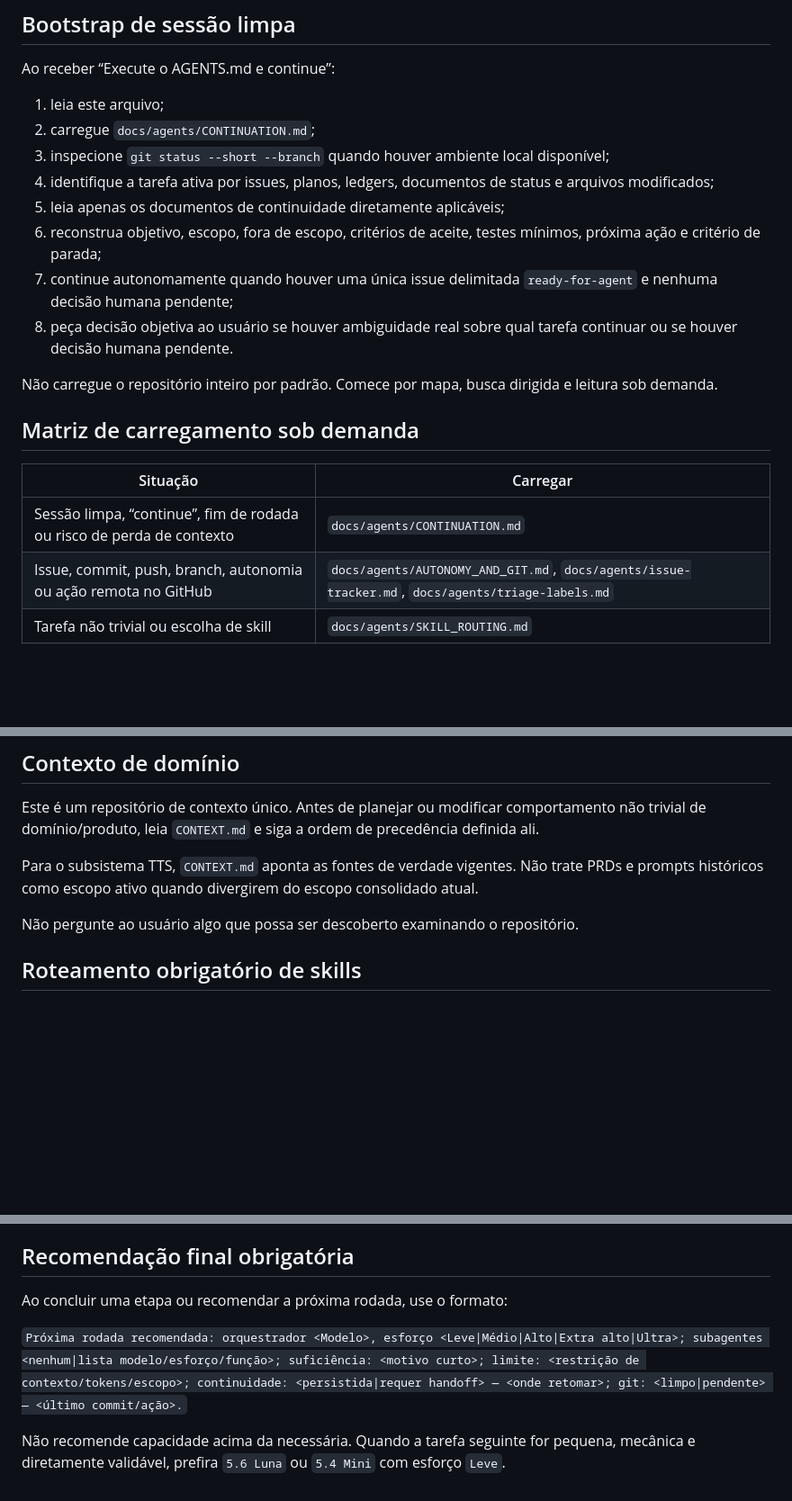
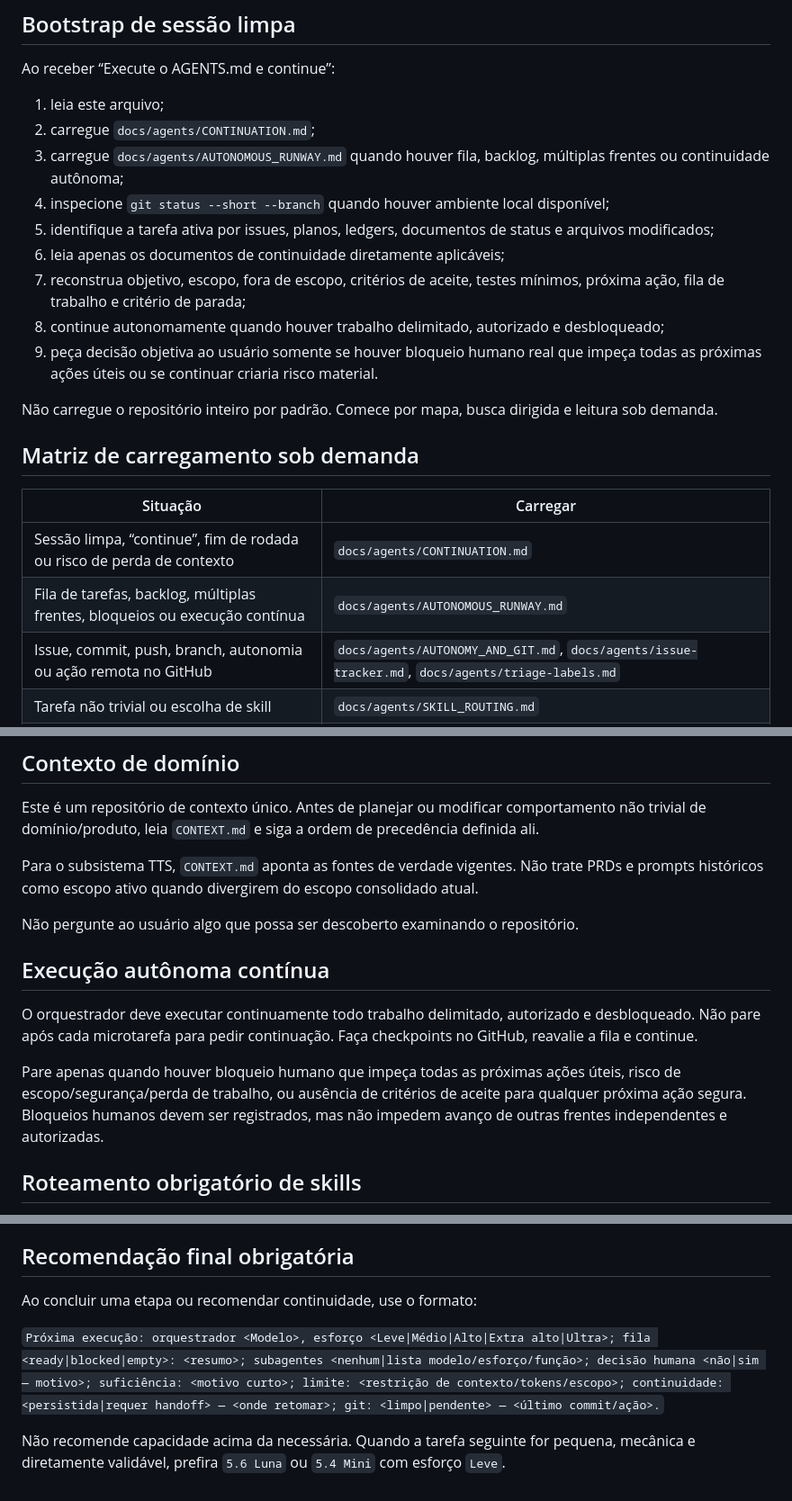
Before and after one commit to faleious-ai/EscribaLocal, a Markdown page: AGENTS.md, 3 parts joined by grey strips. Shown at 90% size. Drawn GitHub-style; blank space fills up the shorter version.

Commit message:
docs(agents): require continuous orchestration

```diff
--- a/AGENTS.md
+++ b/AGENTS.md
@@ -15,17 +15,19 @@ Ao receber “Execute o AGENTS.md e continue”:
 
 1. leia este arquivo;
 2. carregue `docs/agents/CONTINUATION.md`;
-3. inspecione `git status --short --branch` quando houver ambiente local
+3. carregue `docs/agents/AUTONOMOUS_RUNWAY.md` quando houver fila, backlog,
+   múltiplas frentes ou continuidade autônoma;
+4. inspecione `git status --short --branch` quando houver ambiente local
    disponível;
-4. identifique a tarefa ativa por issues, planos, ledgers, documentos de status e
+5. identifique a tarefa ativa por issues, planos, ledgers, documentos de status e
    arquivos modificados;
-5. leia apenas os documentos de continuidade diretamente aplicáveis;
-6. reconstrua objetivo, escopo, fora de escopo, critérios de aceite, testes
-   mínimos, próxima ação e critério de parada;
-7. continue autonomamente quando houver uma única issue delimitada
-   `ready-for-agent` e nenhuma decisão humana pendente;
-8. peça decisão objetiva ao usuário se houver ambiguidade real sobre qual tarefa
-   continuar ou se houver decisão humana pendente.
+6. leia apenas os documentos de continuidade diretamente aplicáveis;
+7. reconstrua objetivo, escopo, fora de escopo, critérios de aceite, testes
+   mínimos, próxima ação, fila de trabalho e critério de parada;
+8. continue autonomamente quando houver trabalho delimitado, autorizado e
+   desbloqueado;
+9. peça decisão objetiva ao usuário somente se houver bloqueio humano real que
+   impeça todas as próximas ações úteis ou se continuar criaria risco material.
 
 Não carregue o repositório inteiro por padrão. Comece por mapa, busca dirigida e
 leitura sob demanda.
@@ -35,6 +37,7 @@ leitura sob demanda.
 | Situação | Carregar |
 | --- | --- |
 | Sessão limpa, “continue”, fim de rodada ou risco de perda de contexto | `docs/agents/CONTINUATION.md` |
+| Fila de tarefas, backlog, múltiplas frentes, bloqueios ou execução contínua | `docs/agents/AUTONOMOUS_RUNWAY.md` |
 | Issue, commit, push, branch, autonomia ou ação remota no GitHub | `docs/agents/AUTONOMY_AND_GIT.md`, `docs/agents/issue-tracker.md`, `docs/agents/triage-labels.md` |
 | Tarefa não trivial ou escolha de skill | `docs/agents/SKILL_ROUTING.md` |
 | Escolha de modelo, esforço, orquestrador ou subagentes | `docs/agents/MODEL_ROUTING.md` |
@@ -54,6 +57,17 @@ trate PRDs e prompts históricos como escopo ativo quando divergirem do escopo
 consolidado atual.
 
 Não pergunte ao usuário algo que possa ser descoberto examinando o repositório.
+
+## Execução autônoma contínua
+
+O orquestrador deve executar continuamente todo trabalho delimitado, autorizado e
+desbloqueado. Não pare após cada microtarefa para pedir continuação. Faça
+checkpoints no GitHub, reavalie a fila e continue.
+
+Pare apenas quando houver bloqueio humano que impeça todas as próximas ações
+úteis, risco de escopo/segurança/perda de trabalho, ou ausência de critérios de
+aceite para qualquer próxima ação segura. Bloqueios humanos devem ser registrados,
+mas não impedem avanço de outras frentes independentes e autorizadas.
 
 ## Roteamento obrigatório de skills
 
@@ -114,9 +128,9 @@ antes do encerramento.
 
 ## Recomendação final obrigatória
 
-Ao concluir uma etapa ou recomendar a próxima rodada, use o formato:
+Ao concluir uma etapa ou recomendar continuidade, use o formato:
 
-`Próxima rodada recomendada: orquestrador <Modelo>, esforço <Leve|Médio|Alto|Extra alto|Ultra>; subagentes <nenhum|lista modelo/esforço/função>; suficiência: <motivo curto>; limite: <restrição de contexto/tokens/escopo>; continuidade: <persistida|requer handoff> — <onde retomar>; git: <limpo|pendente> — <último commit/ação>.`
+`Próxima execução: orquestrador <Modelo>, esforço <Leve|Médio|Alto|Extra alto|Ultra>; fila <ready|blocked|empty>: <resumo>; subagentes <nenhum|lista modelo/esforço/função>; decisão humana <não|sim — motivo>; suficiência: <motivo curto>; limite: <restrição de contexto/tokens/escopo>; continuidade: <persistida|requer handoff> — <onde retomar>; git: <limpo|pendente> — <último commit/ação>.`
 
 Não recomende capacidade acima da necessária. Quando a tarefa seguinte for
 pequena, mecânica e diretamente validável, prefira `5.6 Luna` ou `5.4 Mini` com
```
